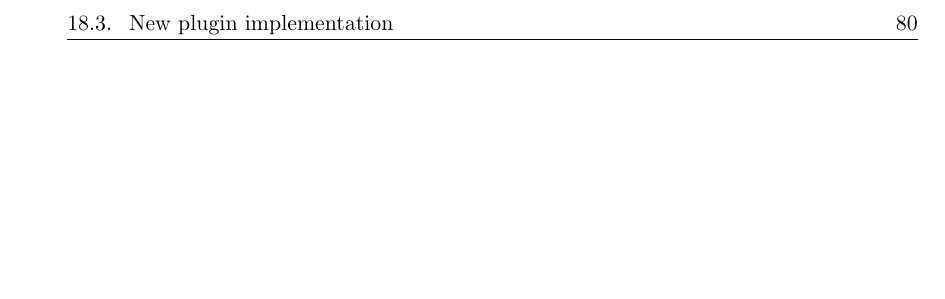
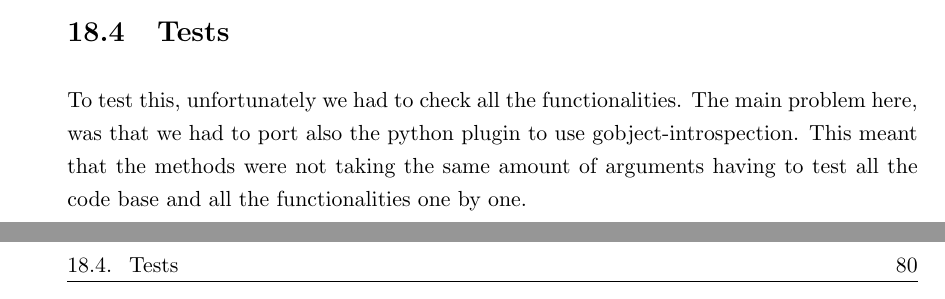
Before and after one commit to nacho/project-doc, a LaTeX thesis (main.tex, which reads libpeas.tex): part of page 96 of 148 before the commit and two parts of pages 95 and 96 of 148 after it, the two joined at a grey line, cut at the place of the change, the shorter picture padded with empty space. Compiled offline with pdfLaTeX.

Commit message:
libpeas: Add tests

```diff
--- a/libpeas.tex
+++ b/libpeas.tex
@@ -159,3 +159,7 @@ class ExamplePyWindowActivatable:
 \end{lstlisting}
 
 This example makes the same as the one provided in the section \ref{sec:WindowController}. As we can see it is a lot easier to implement and it needs a smaller learning curve. For each window a new extension point is created so the class ExamplePyWindowActivatable will be instantiated for each of them.
+
+\section{Tests}
+
+To test this, unfortunately we had to check all the functionalities. The main problem here, was that we had to port also the python plugin to use gobject-introspection. This meant that the methods were not taking the same amount of arguments having to test all the code base and all the functionalities one by one.
```
